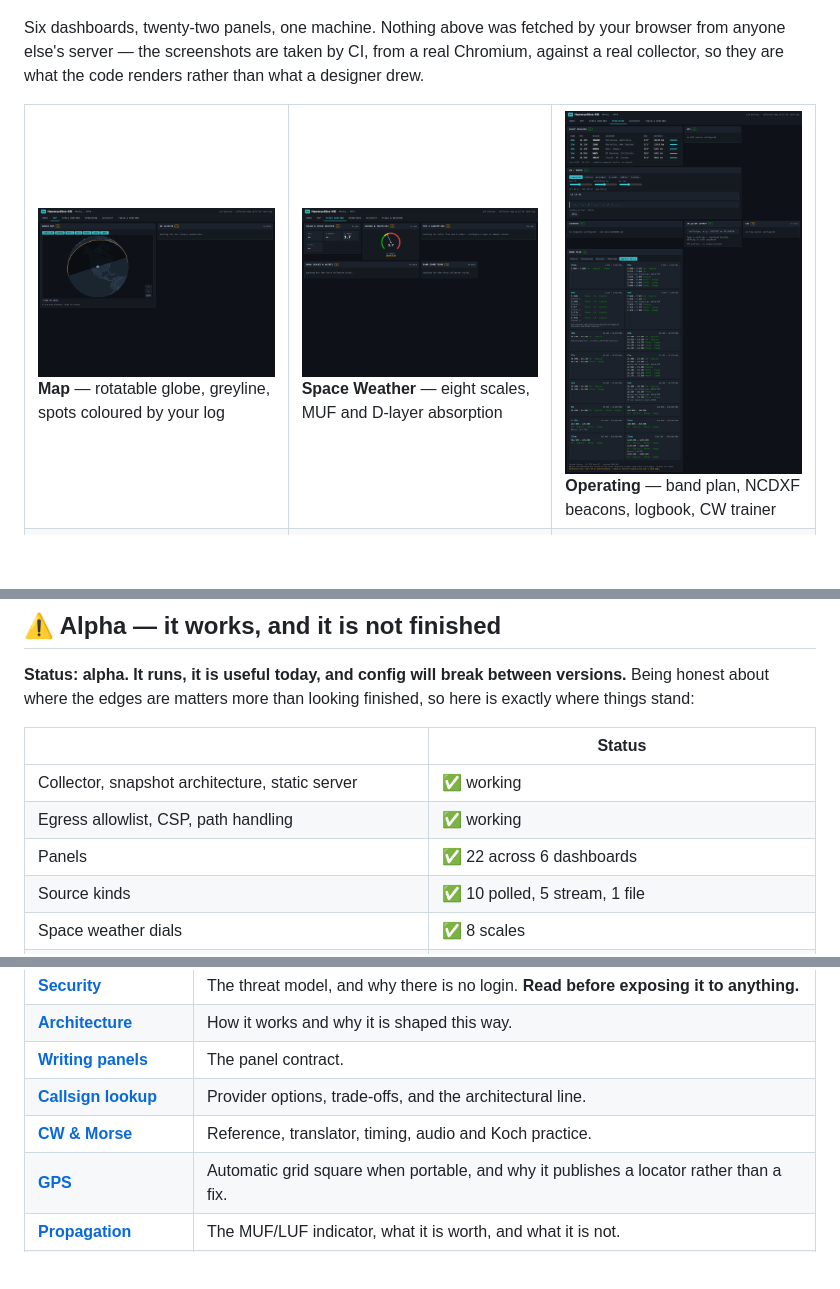
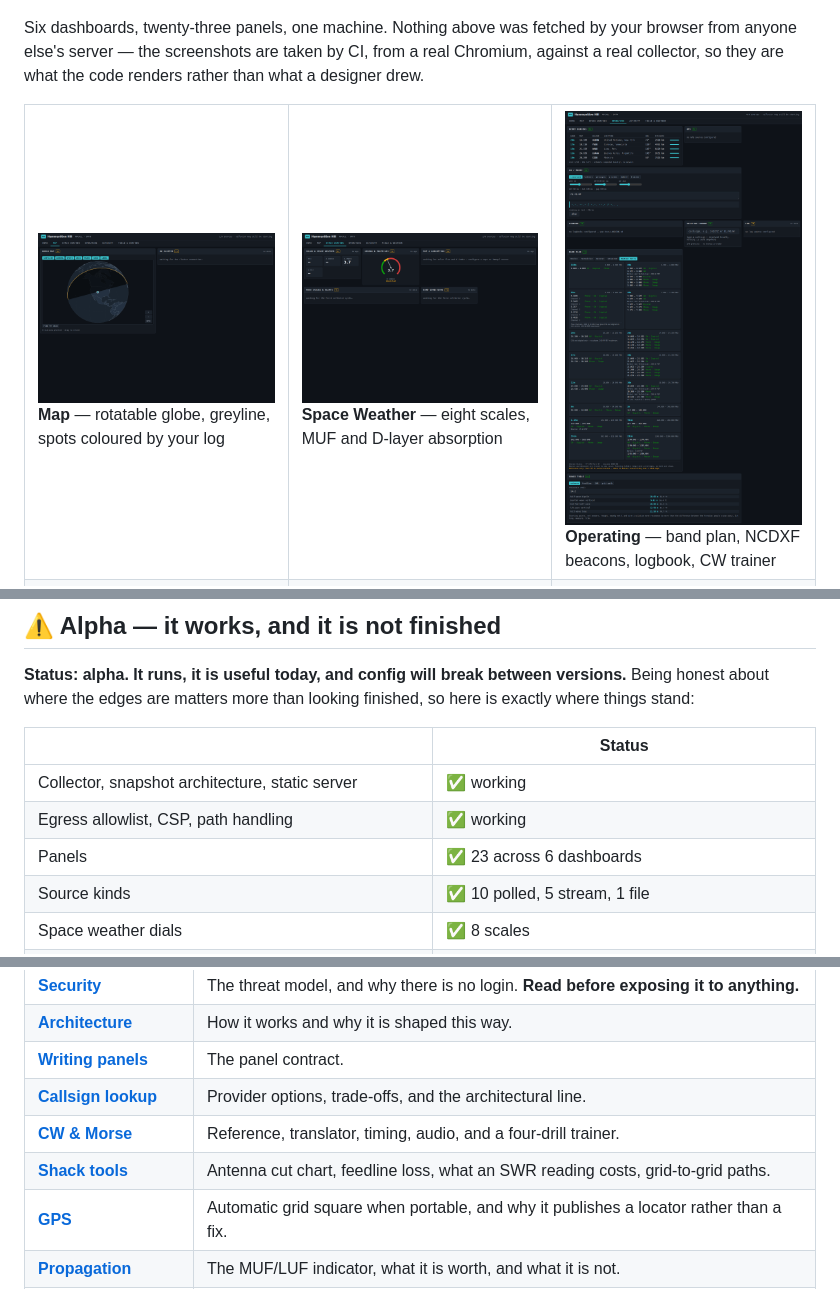
Before and after one commit to ChiefGyk3D/hammunition-hill, a Markdown page: README.md, 3 parts joined by grey strips. Rendered like a GitHub page; pictures changed too: docs/images/map.png, docs/images/operating.png, docs/images/space-weather.png; blank space fills up the shorter version.

```diff
--- a/README.md
+++ b/README.md
@@ -10,7 +10,7 @@ monitor above it — the high ground you watch the bands from.
 
 ![The Home dashboard](https://raw.githubusercontent.com/ChiefGyk3D/hammunition-hill/main/docs/images/home.png)
 
-Six dashboards, twenty-two panels, one machine. Nothing above was fetched by
+Six dashboards, twenty-three panels, one machine. Nothing above was fetched by
 your browser from anyone else's server — the screenshots are taken by CI, from a
 real Chromium, against a real collector, so they are what the code renders
 rather than what a designer drew.
@@ -46,7 +46,7 @@ finished, so here is exactly where things stand:
 |---|---|
 | Collector, snapshot architecture, static server | ✅ working |
 | Egress allowlist, CSP, path handling | ✅ working |
-| Panels | ✅ 22 across 6 dashboards |
+| Panels | ✅ 23 across 6 dashboards |
 | Source kinds | ✅ 10 polled, 5 stream, 1 file |
 | Space weather dials | ✅ 8 scales |
 | Map — rotatable globe, greyline, spots, aurora | ✅ working |
@@ -93,7 +94,8 @@ hardware finds it faster than we can.
 | **[Architecture](docs/ARCHITECTURE.md)** | How it works and why it is shaped this way. |
 | **[Writing panels](docs/PANELS.md)** | The panel contract. |
 | **[Callsign lookup](docs/CALLSIGN-LOOKUP.md)** | Provider options, trade-offs, and the architectural line. |
-| **[CW & Morse](docs/CW.md)** | Reference, translator, timing, audio and Koch practice. |
+| **[CW & Morse](docs/CW.md)** | Reference, translator, timing, audio, and a four-drill trainer. |
+| **[Shack tools](docs/TOOLS.md)** | Antenna cut chart, feedline loss, what an SWR reading costs, grid-to-grid paths. |
 | **[GPS](docs/GPS.md)** | Automatic grid square when portable, and why it publishes a locator rather than a fix. |
 | **[Propagation](docs/PROPAGATION.md)** | The MUF/LUF indicator, what it is worth, and what it is not. |
 | **[Imagery & weather](docs/IMAGERY.md)** | Weather alerts, radar and satellite tiles, and what a tier 2 tile costs you. |
```
Also changed, not shown: other parts of README.md (+1 -0 lines), CONTRIBUTING.md (+6 -0 lines), docs/STATUS.md (+8 -6 lines), docs/TOOLS.md (added, +137 -0 lines), docs/images/field-weather.png, 11 other files.
